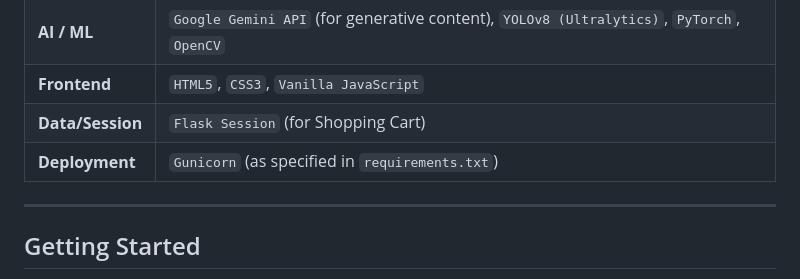
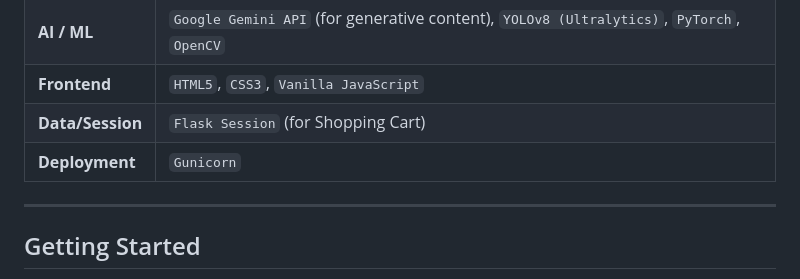
Before and after one commit to mohithk006/NutriLens-Food-Recognition-System, a Markdown page: README.md, the part around the change. Rendered like a GitHub page.

```diff
--- a/README.md
+++ b/README.md
@@ -60,7 +60,7 @@ This project integrates a variety of modern technologies to deliver a robust and
 | **AI / ML** | `Google Gemini API` (for generative content), `YOLOv8 (Ultralytics)`, `PyTorch`, `OpenCV` |
 | **Frontend** | `HTML5`, `CSS3`, `Vanilla JavaScript`                                                                  |
 | **Data/Session** | `Flask Session` (for Shopping Cart)                                                                    |
-| **Deployment** | `Gunicorn` (as specified in `requirements.txt`)                                                 |
+| **Deployment** | `Gunicorn`                                                 |
 
 ---
 
```
